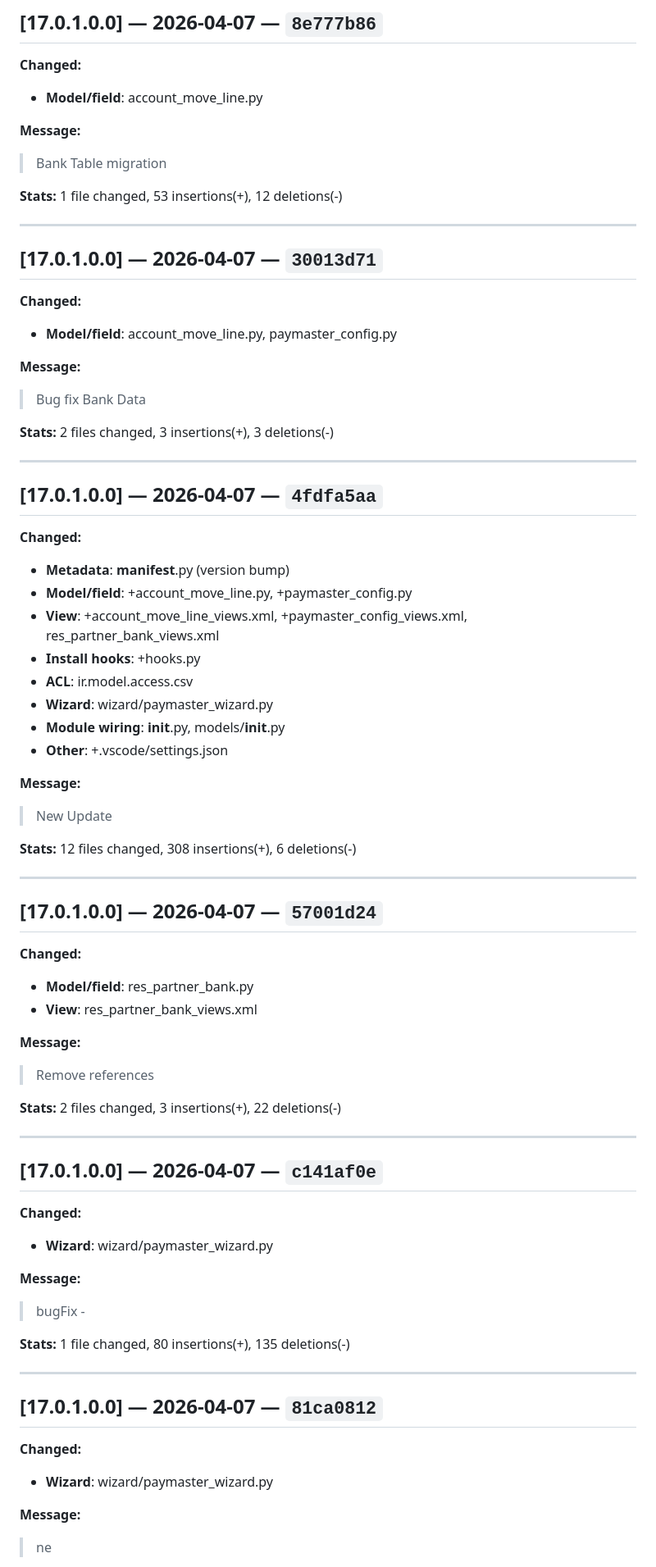
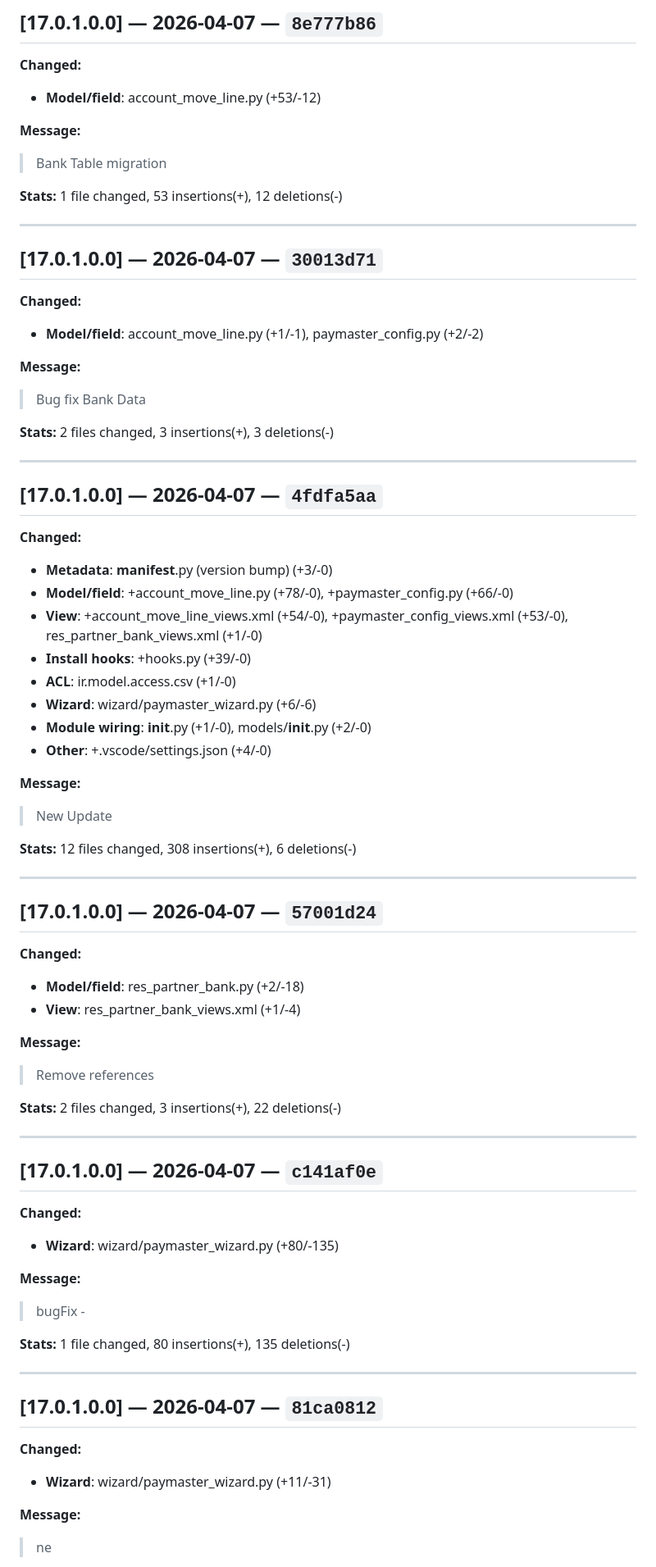
Before and after one commit to sanjayaWjinasena/bank-data, a Markdown page: CHANGELOG.md, the part around one of its changes. Shown at 82% size. Rendered like a GitHub page.

```diff
--- a/CHANGELOG.md
+++ b/CHANGELOG.md
@@ -246,7 +303,7 @@ Generated by `scripts/generate_repo_changelogs.py` from git history on branch `V
 ## [17.0.1.0.0] — 2026-04-07 — `8e777b86`
 
 **Changed:**
-- **Model/field**: account_move_line.py
+- **Model/field**: account_move_line.py (+53/-12)
 
 **Message:**
 > Bank Table migration
@@ -258,7 +315,7 @@ Generated by `scripts/generate_repo_changelogs.py` from git history on branch `V
 ## [17.0.1.0.0] — 2026-04-07 — `30013d71`
 
 **Changed:**
-- **Model/field**: account_move_line.py, paymaster_config.py
+- **Model/field**: account_move_line.py (+1/-1), paymaster_config.py (+2/-2)
 
 **Message:**
 > Bug fix Bank Data
@@ -270,14 +327,14 @@ Generated by `scripts/generate_repo_changelogs.py` from git history on branch `V
 ## [17.0.1.0.0] — 2026-04-07 — `4fdfa5aa`
 
 **Changed:**
-- **Metadata**: __manifest__.py (version bump)
-- **Model/field**: +account_move_line.py, +paymaster_config.py
-- **View**: +account_move_line_views.xml, +paymaster_config_views.xml, res_partner_bank_views.xml
-- **Install hooks**: +hooks.py
-- **ACL**: ir.model.access.csv
-- **Wizard**: wizard/paymaster_wizard.py
-- **Module wiring**: __init__.py, models/__init__.py
-- **Other**: +.vscode/settings.json
+- **Metadata**: __manifest__.py (version bump) (+3/-0)
+- **Model/field**: +account_move_line.py (+78/-0), +paymaster_config.py (+66/-0)
+- **View**: +account_move_line_views.xml (+54/-0), +paymaster_config_views.xml (+53/-0), res_partner_bank_views.xml (+1/-0)
+- **Install hooks**: +hooks.py (+39/-0)
+- **ACL**: ir.model.access.csv (+1/-0)
+- **Wizard**: wizard/paymaster_wizard.py (+6/-6)
+- **Module wiring**: __init__.py (+1/-0), models/__init__.py (+2/-0)
+- **Other**: +.vscode/settings.json (+4/-0)
 
 **Message:**
 > New Update
@@ -289,8 +346,8 @@ Generated by `scripts/generate_repo_changelogs.py` from git history on branch `V
 ## [17.0.1.0.0] — 2026-04-07 — `57001d24`
 
 **Changed:**
-- **Model/field**: res_partner_bank.py
-- **View**: res_partner_bank_views.xml
+- **Model/field**: res_partner_bank.py (+2/-18)
+- **View**: res_partner_bank_views.xml (+1/-4)
 
 **Message:**
 > Remove references
@@ -302,7 +359,7 @@ Generated by `scripts/generate_repo_changelogs.py` from git history on branch `V
 ## [17.0.1.0.0] — 2026-04-07 — `c141af0e`
 
 **Changed:**
-- **Wizard**: wizard/paymaster_wizard.py
+- **Wizard**: wizard/paymaster_wizard.py (+80/-135)
 
 **Message:**
 > bugFix -
@@ -314,7 +371,7 @@ Generated by `scripts/generate_repo_changelogs.py` from git history on branch `V
 ## [17.0.1.0.0] — 2026-04-07 — `81ca0812`
 
 **Changed:**
-- **Wizard**: wizard/paymaster_wizard.py
+- **Wizard**: wizard/paymaster_wizard.py (+11/-31)
 
 **Message:**
 > ne
```
Also changed, not shown: other parts of CHANGELOG.md (+106 -39 lines).
